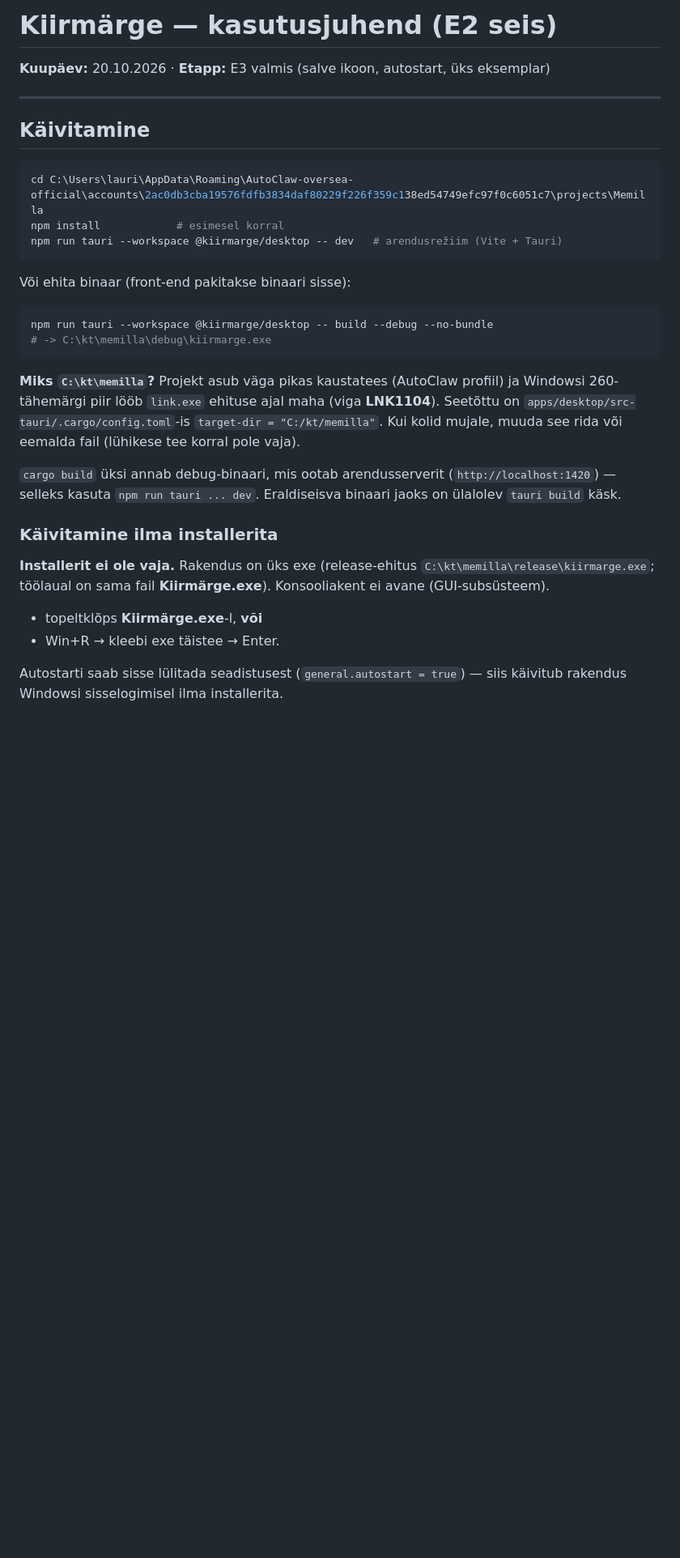
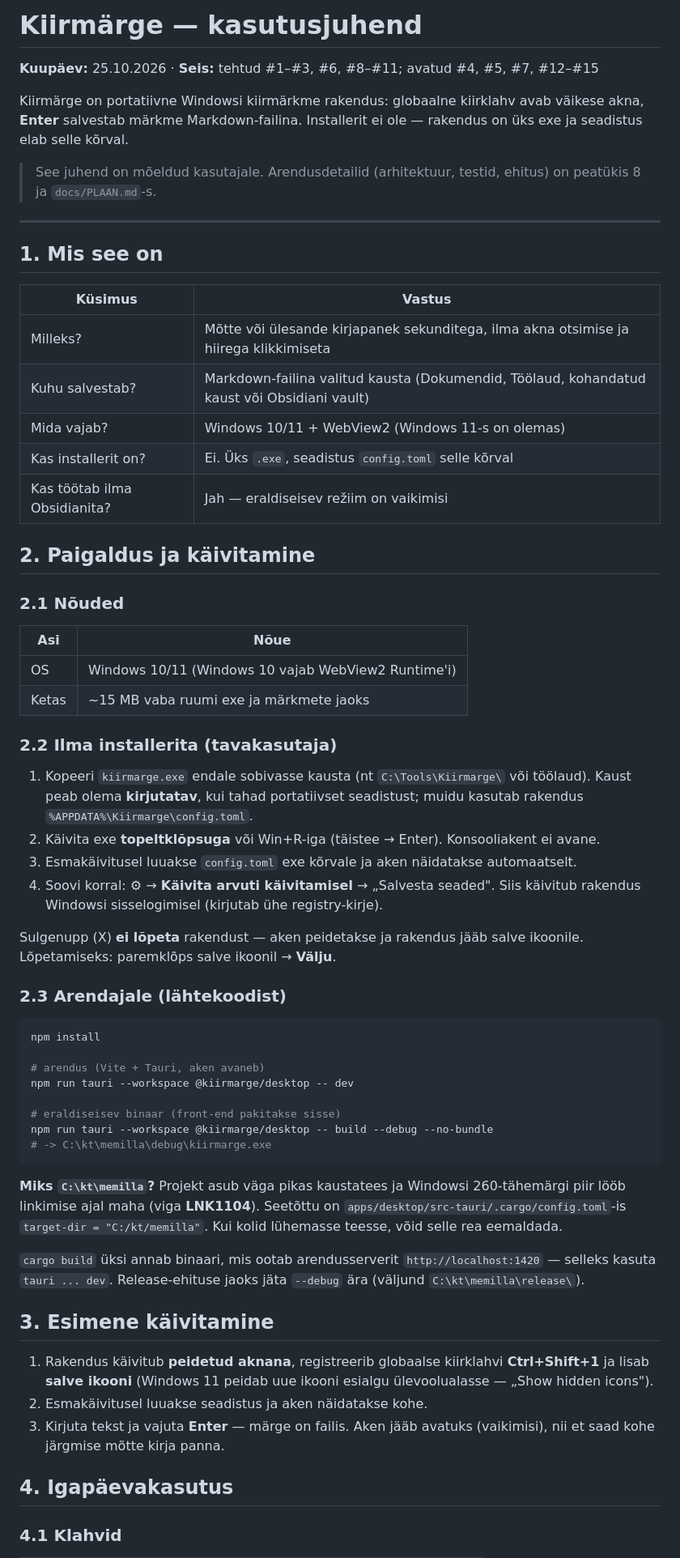
Before and after one commit to liikane/kiirmarge, a Markdown page: docs/KASUTUS.md, the part around one of its changes. Shown at 81% size. Rendered like a GitHub page; blank space fills up the shorter version.

Commit message:
Kasutusjuhend: struktuur, paigaldus ja praktilised näited (#14)

````diff
--- a/docs/KASUTUS.md
+++ b/docs/KASUTUS.md
@@ -1,41 +1,77 @@
-# Kiirmärge — kasutusjuhend (E2 seis)
+# Kiirmärge — kasutusjuhend
 
-**Kuupäev:** 20.10.2026 · **Etapp:** E3 valmis (salve ikoon, autostart, üks eksemplar)
+**Kuupäev:** 25.10.2026 · **Seis:** tehtud #1–#3, #6, #8–#11; avatud #4, #5, #7, #12–#15
+
+Kiirmärge on portatiivne Windowsi kiirmärkme rakendus: globaalne kiirklahv avab väikese akna,
+**Enter** salvestab märkme Markdown-failina. Installerit ei ole — rakendus on üks exe ja seadistus
+elab selle kõrval.
+
+> See juhend on mõeldud kasutajale. Arendusdetailid (arhitektuur, testid, ehitus) on peatükis 8
+> ja `docs/PLAAN.md`-s.
 
 ---
 
-## Käivitamine
+## 1. Mis see on
+
+| Küsimus | Vastus |
+|---------|--------|
+| Milleks? | Mõtte või ülesande kirjapanek sekunditega, ilma akna otsimise ja hiirega klikkimiseta |
+| Kuhu salvestab? | Markdown-failina valitud kausta (Dokumendid, Töölaud, kohandatud kaust või Obsidiani vault) |
+| Mida vajab? | Windows 10/11 + WebView2 (Windows 11-s on olemas) |
+| Kas installerit on? | Ei. Üks `.exe`, seadistus `config.toml` selle kõrval |
+| Kas töötab ilma Obsidianita? | Jah — eraldiseisev režiim on vaikimisi |
+
+## 2. Paigaldus ja käivitamine
+
+### 2.1 Nõuded
+
+| Asi | Nõue |
+|-----|------|
+| OS | Windows 10/11 (Windows 10 vajab WebView2 Runtime'i) |
+| Ketas | ~15 MB vaba ruumi exe ja märkmete jaoks |
+
+### 2.2 Ilma installerita (tavakasutaja)
+
+1. Kopeeri `kiirmarge.exe` endale sobivasse kausta (nt `C:\Tools\Kiirmarge\` või töölaud).
+   Kaust peab olema **kirjutatav**, kui tahad portatiivset seadistust; muidu kasutab rakendus
+   `%APPDATA%\Kiirmarge\config.toml`.
+2. Käivita exe **topeltklõpsuga** või Win+R-iga (täistee → Enter). Konsooliakent ei avane.
+3. Esmakäivitusel luuakse `config.toml` exe kõrvale ja aken näidatakse automaatselt.
+4. Soovi korral: ⚙ → **Käivita arvuti käivitamisel** → „Salvesta seaded". Siis käivitub rakendus
+   Windowsi sisselogimisel (kirjutab ühe registry-kirje).
+
+Sulgenupp (X) **ei lõpeta** rakendust — aken peidetakse ja rakendus jääb salve ikoonile.
+Lõpetamiseks: paremklõps salve ikoonil → **Välju**.
+
+### 2.3 Arendajale (lähtekoodist)
 
 ```powershell
-cd C:\Users\lauri\AppData\Roaming\AutoClaw-oversea-official\accounts\2ac0db3cba19576fdfb3834daf80229f226f359c138ed54749efc97f0c6051c7\projects\Memilla
-npm install            # esimesel korral
-npm run tauri --workspace @kiirmarge/desktop -- dev   # arendusrežiim (Vite + Tauri)
-```
+npm install
 
-Või ehita binaar (front-end pakitakse binaari sisse):
+# arendus (Vite + Tauri, aken avaneb)
+npm run tauri --workspace @kiirmarge/desktop -- dev
 
-```powershell
+# eraldiseisev binaar (front-end pakitakse sisse)
 npm run tauri --workspace @kiirmarge/desktop -- build --debug --no-bundle
 # -> C:\kt\memilla\debug\kiirmarge.exe
 ```
 
-**Miks `C:\kt\memilla`?** Projekt asub väga pikas kaustatees (AutoClaw profiil) ja Windowsi
-260-tähemärgi piir lööb `link.exe` ehituse ajal maha (viga **LNK1104**). Seetõttu on
-`apps/desktop/src-tauri/.cargo/config.toml`-is `target-dir = "C:/kt/memilla"`.
-Kui kolid mujale, muuda see rida või eemalda fail (lühikese tee korral pole vaja).
+**Miks `C:\kt\memilla`?** Projekt asub väga pikas kaustatees ja Windowsi 260-tähemärgi piir lööb
+linkimise ajal maha (viga **LNK1104**). Seetõttu on `apps/desktop/src-tauri/.cargo/config.toml`-is
+`target-dir = "C:/kt/memilla"`. Kui kolid lühemasse teesse, võid selle rea eemaldada.
 
-`cargo build` üksi annab debug-binaari, mis ootab arendusserverit (`http://localhost:1420`) —
-selleks kasuta `npm run tauri ... dev`. Eraldiseisva binaari jaoks on ülalolev `tauri build` käsk.
+`cargo build` üksi annab binaari, mis ootab arendusserverit `http://localhost:1420` — selleks
+kasuta `tauri ... dev`. Release-ehituse jaoks jäta `--debug` ära (väljund `C:\kt\memilla\release\`).
 
-### Käivitamine ilma installerita
+## 3. Esimene käivitamine
 
-**Installerit ei ole vaja.** Rakendus on üks exe (release-ehitus
-`C:\kt\memilla\release\kiirmarge.exe`; töölaual on sama fail **Kiirmärge.exe**).
-Konsooliakent ei avane (GUI-subsüsteem).
+1. Rakendus käivitub **peidetud aknana**, registreerib globaalse kiirklahvi **Ctrl+Shift+1** ja lisab
+   **salve ikooni** (Windows 11 peidab uue ikooni esialgu ülevoolualasse — „Show hidden icons").
+2. Esmakäivitusel luuakse seadistus ja aken näidatakse kohe.
+3. Kirjuta tekst ja vajuta **Enter** — märge on failis. Aken jääb avatuks (vaikimisi), nii et saad
+   kohe järgmise mõtte kirja panna.
 
-- topeltklõps **Kiirmärge.exe**-l, **või**
-- Win+R → kleebi exe täistee → Enter.
+## 4. Igapäevakasutus
 
-Autostarti saab sisse lülitada seadistusest (`general.autostart = true`) — siis käivitub rakendus
-Windowsi sisselogimisel ilma installerita.
+### 4.1 Klahvid
 
````
Also changed, not shown: other parts of docs/KASUTUS.md (+135 -73 lines), docs/RAPORT-ISSUE-14.md (added, +77 -0 lines).
